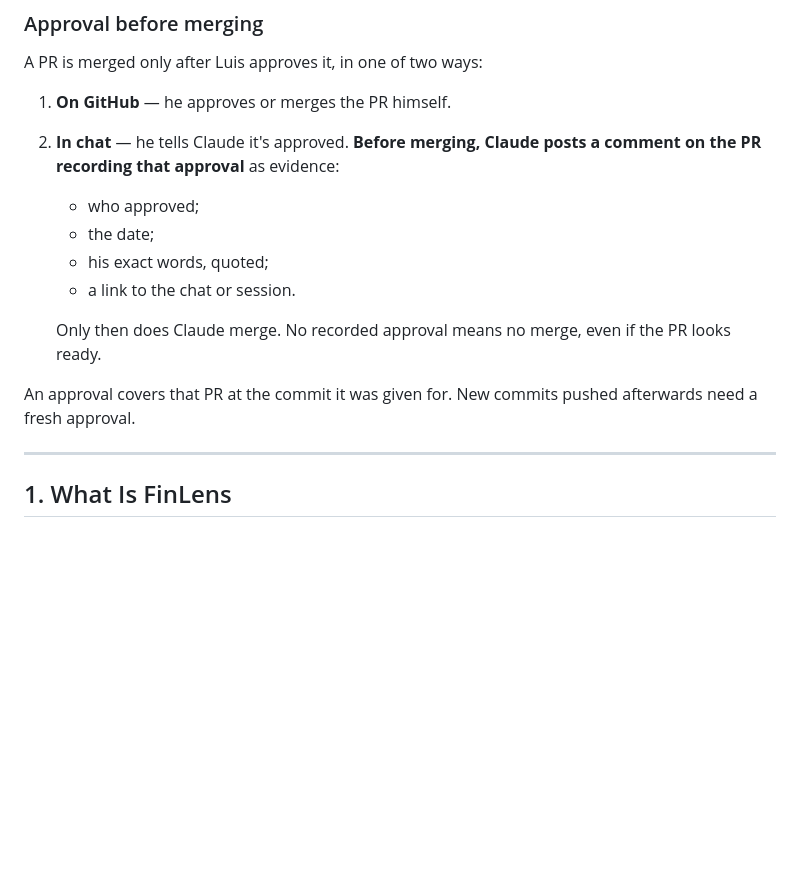
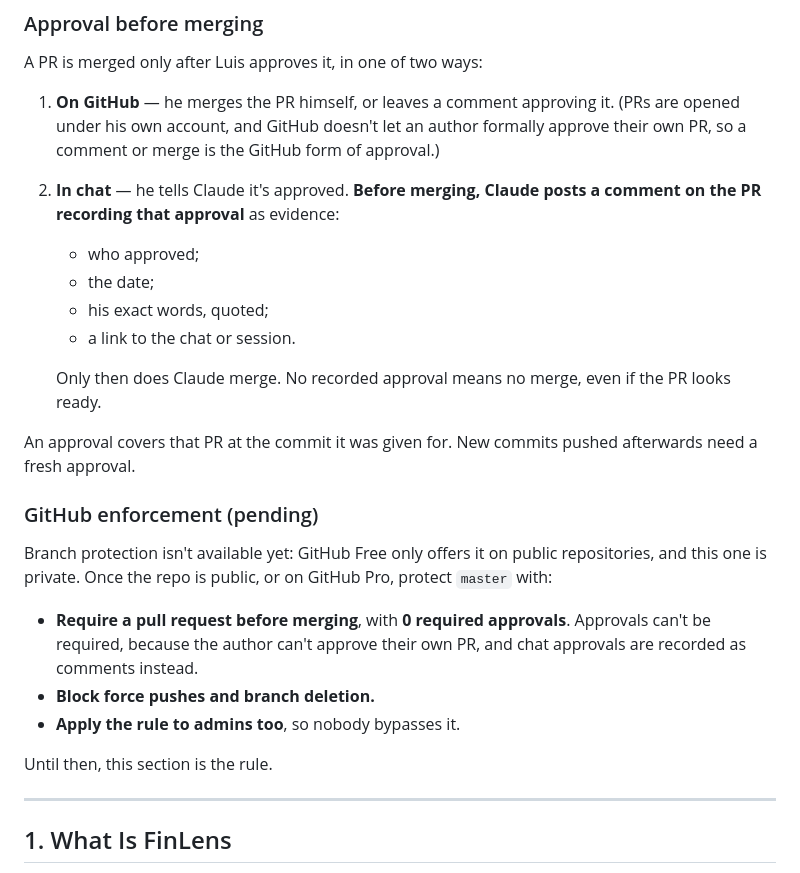
Before and after one commit to gitluis/FinLens, a Markdown page: CLAUDE.md, the part around the change. Rendered like a GitHub page; blank space fills up the shorter version.

Commit message:
CLAUDE.md §0: clarify GitHub approval; document pending master protection
PRs are opened under Luis's account and GitHub doesn't let authors approve
their own PRs, so GitHub approval = merge or approving comment. Branch
protection can't be enabled yet (GitHub Free + private repo); record the
intended settings for when it can.

Co-Authored-By: Claude Opus 5.5 <noreply@anthropic.com>
Claude-Session: https://claude.ai/code/session_01AT1Bh6Sscb8ogzzuf8U3Jc

```diff
--- a/CLAUDE.md
+++ b/CLAUDE.md
@@ -32,7 +32,7 @@ Nothing reaches `master` except through a reviewed pull request. This is the own
 
 A PR is merged only after Luis approves it, in one of two ways:
 
-1. **On GitHub** — he approves or merges the PR himself.
+1. **On GitHub** — he merges the PR himself, or leaves a comment approving it. (PRs are opened under his own account, and GitHub doesn't let an author formally approve their own PR, so a comment or merge is the GitHub form of approval.)
 2. **In chat** — he tells Claude it's approved. **Before merging, Claude posts a comment on the PR recording that approval** as evidence:
    - who approved;
    - the date;
@@ -42,6 +42,16 @@ A PR is merged only after Luis approves it, in one of two ways:
    Only then does Claude merge. No recorded approval means no merge, even if the PR looks ready.
 
 An approval covers that PR at the commit it was given for. New commits pushed afterwards need a fresh approval.
+
+### GitHub enforcement (pending)
+
+Branch protection isn't available yet: GitHub Free only offers it on public repositories, and this one is private. Once the repo is public, or on GitHub Pro, protect `master` with:
+
+- **Require a pull request before merging**, with **0 required approvals**. Approvals can't be required, because the author can't approve their own PR, and chat approvals are recorded as comments instead.
+- **Block force pushes and branch deletion.**
+- **Apply the rule to admins too**, so nobody bypasses it.
+
+Until then, this section is the rule.
 
 ---
 
```
Also changed, not shown: CHANGELOG.md (+1 -0 lines).
